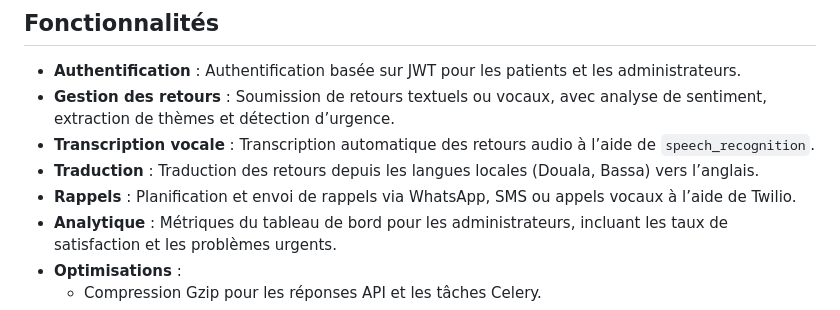
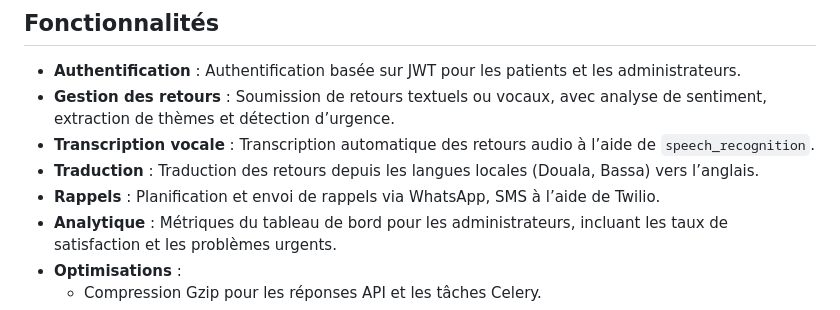
Before and after one commit to Aaronketcha/Patient-Feedback-LLM-Forescasting-DHG, a Markdown page: README.md, the part around the change. Rendered like a GitHub page.

```diff
--- a/README.md
+++ b/README.md
@@ -7,7 +7,7 @@ Une API basée sur FastAPI pour gérer les retours et rappels des patients dans
 - **Gestion des retours** : Soumission de retours textuels ou vocaux, avec analyse de sentiment, extraction de thèmes et détection d’urgence.
 - **Transcription vocale** : Transcription automatique des retours audio à l’aide de `speech_recognition`.
 - **Traduction** : Traduction des retours depuis les langues locales (Douala, Bassa) vers l’anglais.
-- **Rappels** : Planification et envoi de rappels via WhatsApp, SMS ou appels vocaux à l’aide de Twilio.
+- **Rappels** : Planification et envoi de rappels via WhatsApp, SMS  à l’aide de Twilio.
 - **Analytique** : Métriques du tableau de bord pour les administrateurs, incluant les taux de satisfaction et les problèmes urgents.
 - **Optimisations** :
   - Compression Gzip pour les réponses API et les tâches Celery.
```
